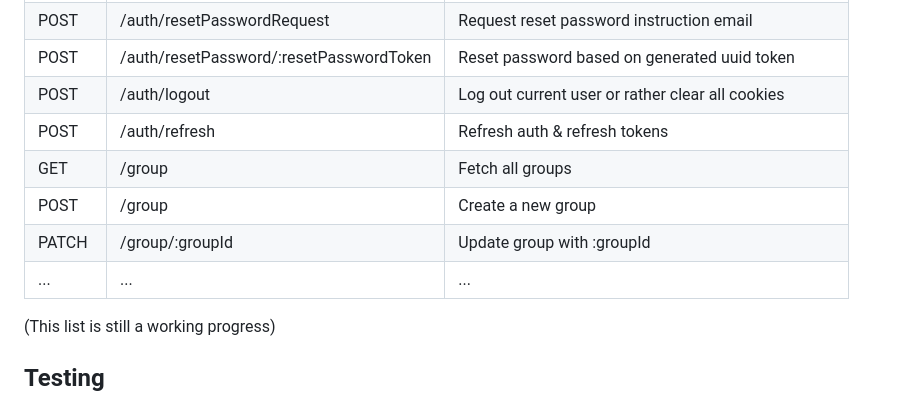
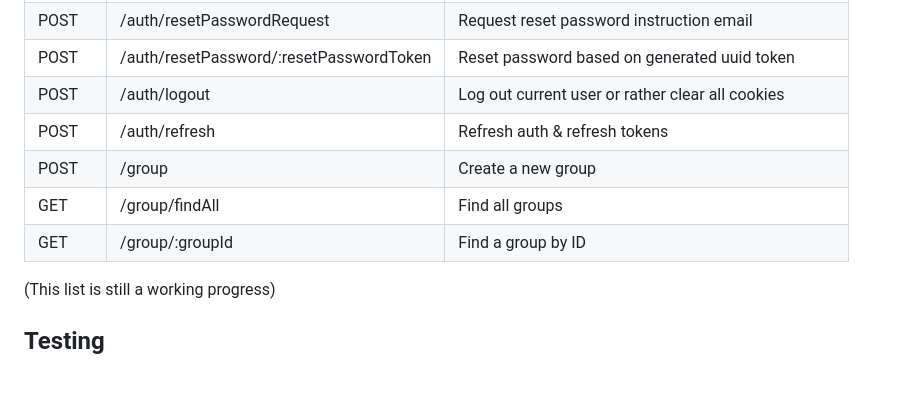
Before and after one commit to groupera-page/groupera-backend, a Markdown page: README.md, the part around the change. Rendered like a GitHub page; blank space fills up the shorter version.

```diff
--- a/README.md
+++ b/README.md
@@ -63,10 +63,9 @@ Here’s a sneak peek of our main endpoints:
 | POST   | /auth/resetPassword/:resetPasswordToken | Reset password based on generated uuid token         |
 | POST   | /auth/logout                            | Log out current user or rather clear all cookies     |
 | POST   | /auth/refresh                           | Refresh auth & refresh tokens                        |
-| GET    | /group                                  | Fetch all groups                                     |
 | POST   | /group                                  | Create a new group                                   |
-| PATCH  | /group/:groupId                         | Update group with :groupId                           |
-| ...    | ...                                     | ...                                                  |
+| GET    | /group/findAll                          | Find all groups                                      |
+| GET    | /group/:groupId                         | Find a group by ID                                   |
 
 (This list is still a working progress)
 
```
